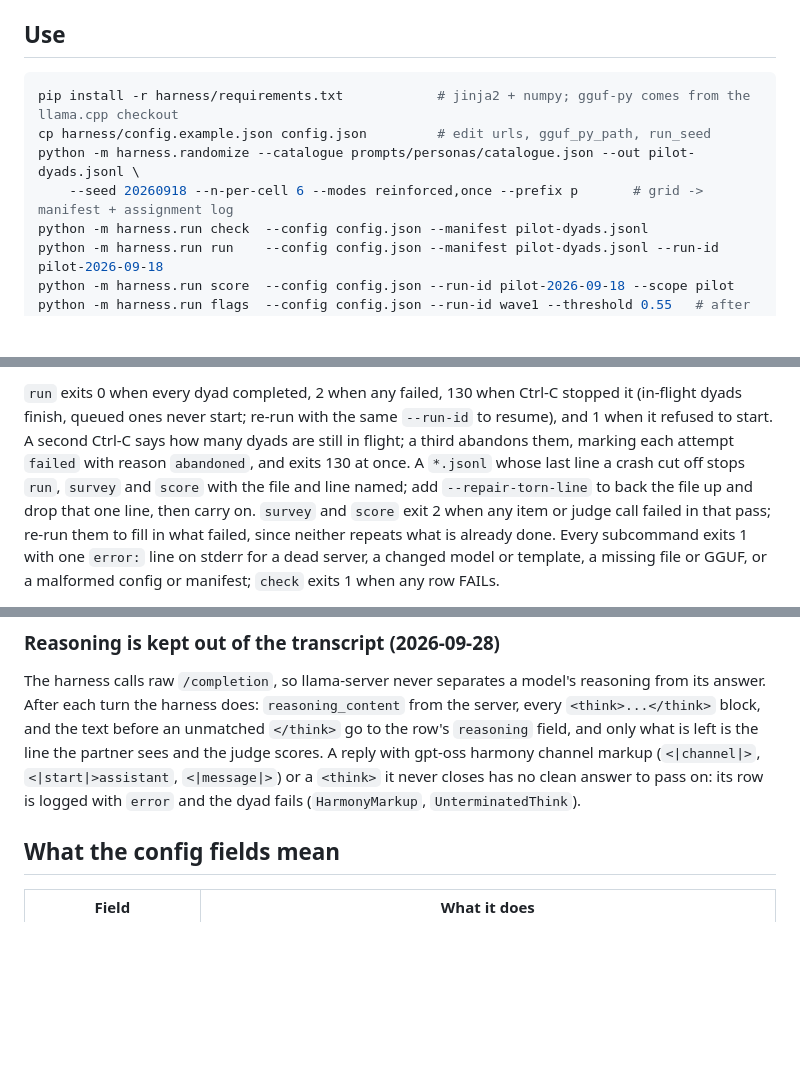
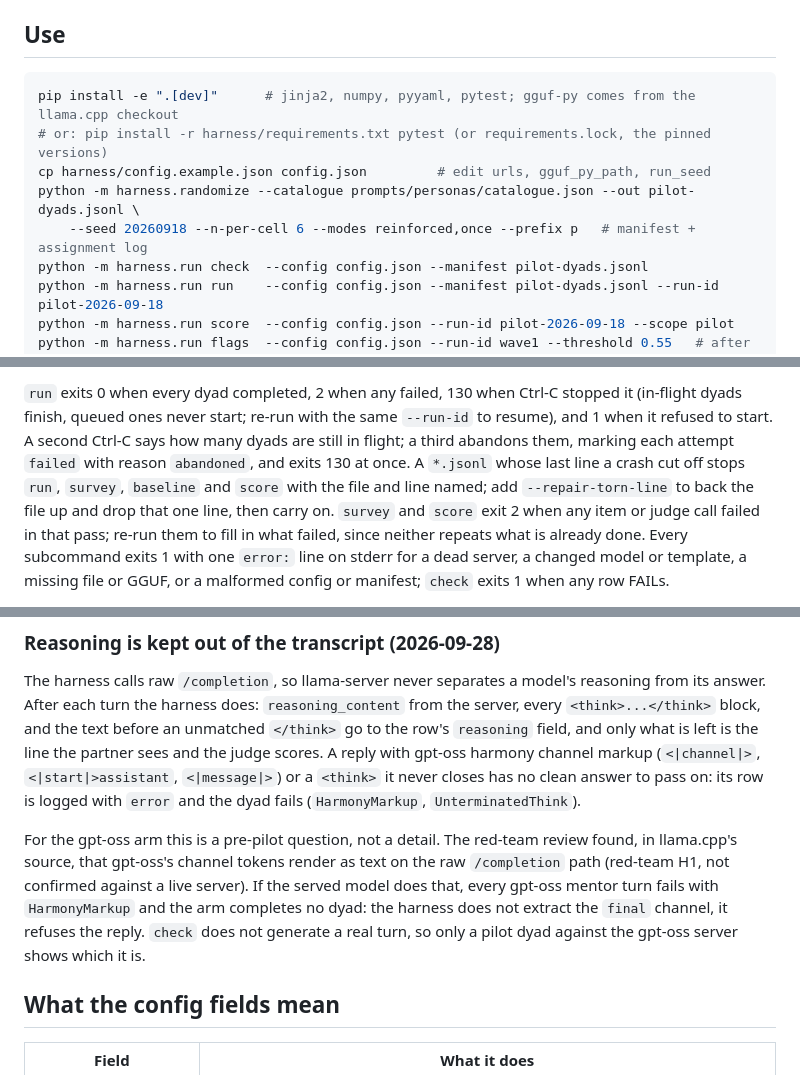
Before and after one commit to alexbnewhouse/llm-polarization, a Markdown page: harness/README.md, 3 parts joined by grey strips. Rendered like a GitHub page; blank space fills up the shorter version.

````diff
--- a/harness/README.md
+++ b/harness/README.md
@@ -16,10 +16,11 @@ verify exactly what every model was asked, and to detect a lost cache, but not t
 ## Use
 
 ```bash
-pip install -r harness/requirements.txt            # jinja2 + numpy; gguf-py comes from the llama.cpp checkout
+pip install -e ".[dev]"      # jinja2, numpy, pyyaml, pytest; gguf-py comes from the llama.cpp checkout
+# or: pip install -r harness/requirements.txt pytest (or requirements.lock, the pinned versions)
 cp harness/config.example.json config.json         # edit urls, gguf_py_path, run_seed
 python -m harness.randomize --catalogue prompts/personas/catalogue.json --out pilot-dyads.jsonl \
-    --seed 20260918 --n-per-cell 6 --modes reinforced,once --prefix p       # grid -> manifest + assignment log
+    --seed 20260918 --n-per-cell 6 --modes reinforced,once --prefix p   # manifest + assignment log
 python -m harness.run check  --config config.json --manifest pilot-dyads.jsonl
 python -m harness.run run    --config config.json --manifest pilot-dyads.jsonl --run-id pilot-2026-09-18
 python -m harness.run score  --config config.json --run-id pilot-2026-09-18 --scope pilot
@@ -81,8 +82,8 @@ what is missing, and refuses other settings, another mentor, instrument or harne
 finish, queued ones never start; re-run with the same `--run-id` to resume), and 1 when it refused to start.
 A second Ctrl-C says how many dyads are still in flight; a third abandons them, marking each attempt
 `failed` with reason `abandoned`, and exits 130 at once.
-A `*.jsonl` whose last line a crash cut off stops `run`, `survey` and `score` with the file and line
-named; add `--repair-torn-line` to back the file up and drop that one line, then carry on.
+A `*.jsonl` whose last line a crash cut off stops `run`, `survey`, `baseline` and `score` with the file
+and line named; add `--repair-torn-line` to back the file up and drop that one line, then carry on.
 `survey` and `score` exit 2 when any item or judge call failed in that pass; re-run them to fill in what
 failed, since neither repeats what is already done. Every subcommand exits 1 with one `error:` line on
 stderr for a dead server, a changed model or template, a missing file or GGUF, or a malformed config or
@@ -176,6 +178,13 @@ the line the partner sees and the judge scores. A reply with gpt-oss harmony cha
 (`<|channel|>`, `<|start|>assistant`, `<|message|>`) or a `<think>` it never closes has no clean answer to
 pass on: its row is logged with `error` and the dyad fails (`HarmonyMarkup`, `UnterminatedThink`).
 
+For the gpt-oss arm this is a pre-pilot question, not a detail. The red-team review found, in llama.cpp's
+source, that gpt-oss's channel tokens render as text on the raw `/completion` path (red-team H1, not
+confirmed against a live server). If the served model does that, every gpt-oss mentor turn fails with
+`HarmonyMarkup` and the arm completes no dyad: the harness does not extract the `final` channel, it
+refuses the reply. `check` does not generate a real turn, so only a pilot dyad against the gpt-oss server
+shows which it is.
+
 ## What the config fields mean
 
 | Field | What it does |
````
Also changed, not shown: other parts of harness/README.md (+37 -10 lines), data/README.md (+8 -5 lines), docs/REPRODUCIBILITY.md (+50 -25 lines).
